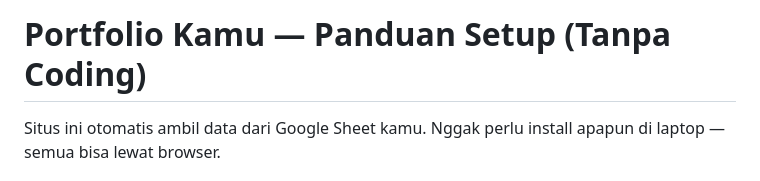
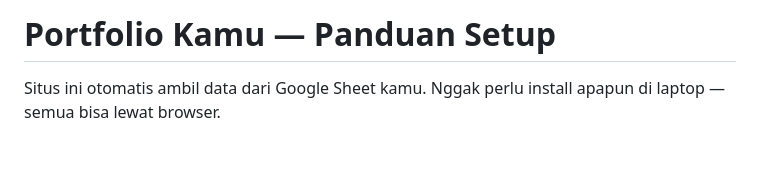
Before and after one commit to tiarapramadhan/portfolio-tiara, a Markdown page: README.md, the part around the change. GitHub-like rendering; blank space fills up the shorter version.

```diff
--- a/README.md
+++ b/README.md
@@ -1,4 +1,4 @@
-# Portfolio Kamu — Panduan Setup (Tanpa Coding)
+# Portfolio Kamu — Panduan Setup
 
 Situs ini otomatis ambil data dari Google Sheet kamu. Nggak perlu install apapun di laptop — semua bisa lewat browser.
 
```
